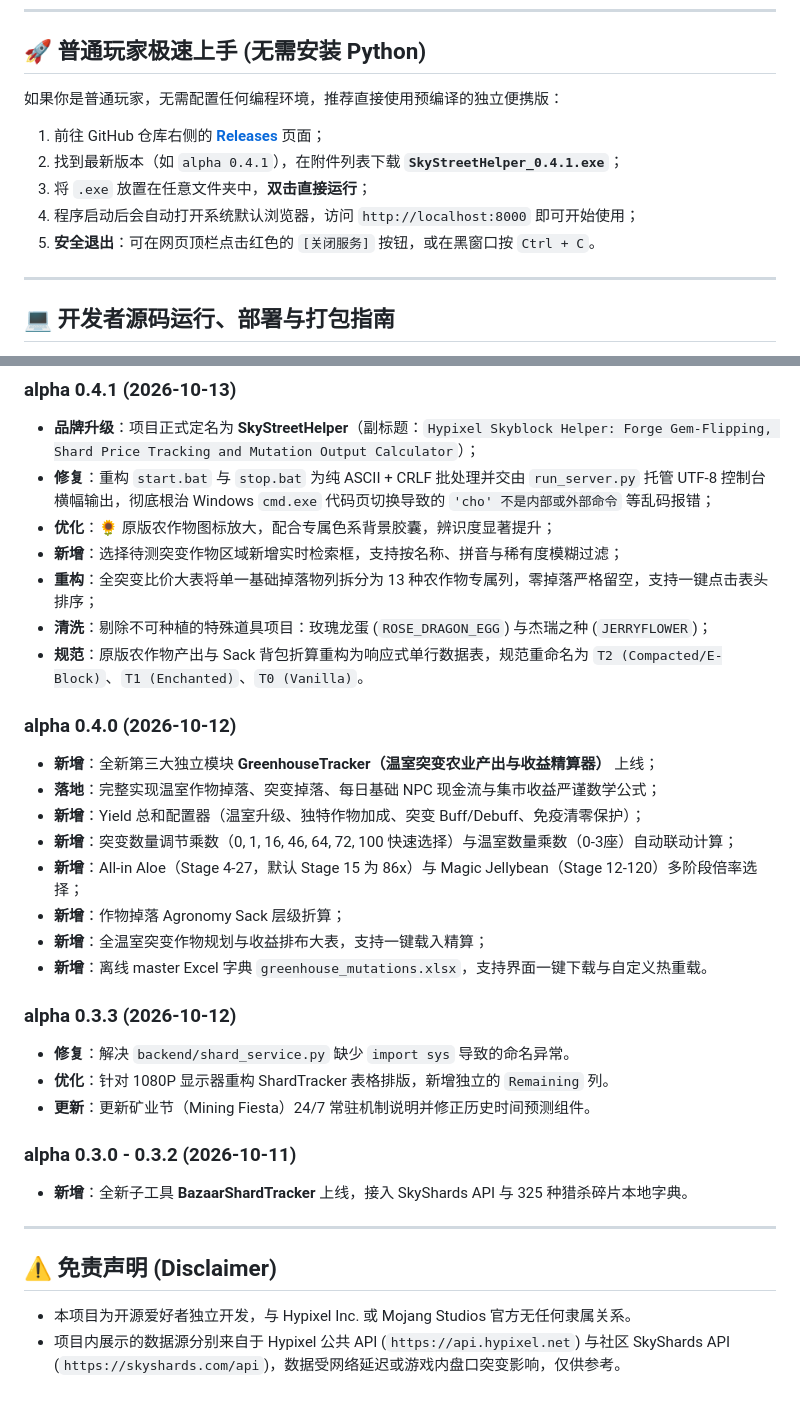
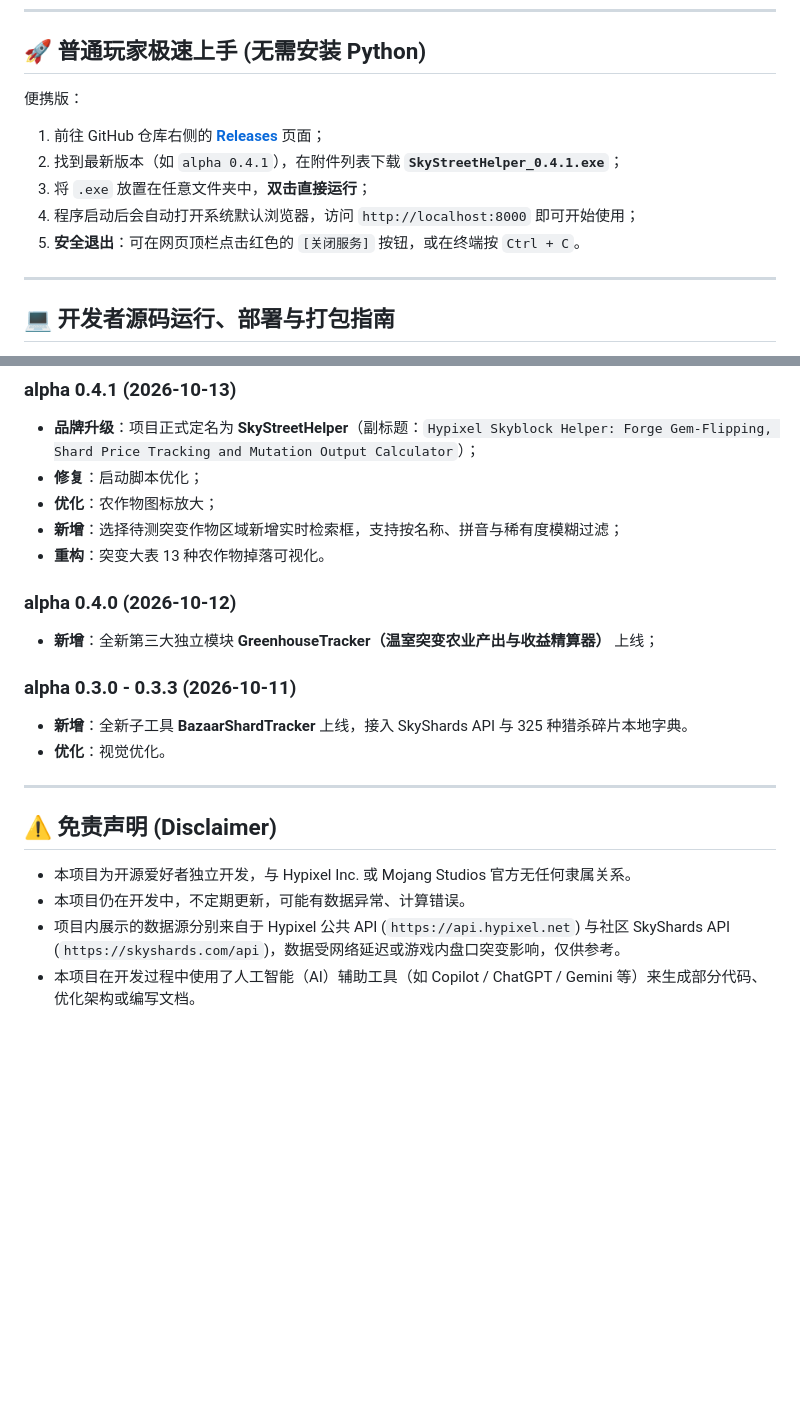
Before and after one commit to Squishy707/SkyStreetHelper, a Markdown page: README.md, 2 parts joined by grey strips. Rendered like a GitHub page; blank space fills up the shorter version.

```diff
--- a/README.md
+++ b/README.md
@@ -66,13 +65,13 @@
 
 ## 🚀 普通玩家极速上手 (无需安装 Python)
 
-如果你是普通玩家，无需配置任何编程环境，推荐直接使用预编译的独立便携版：
+便携版：
 
 1. 前往 GitHub 仓库右侧的 [**Releases**](https://github.com/Squishy707/SkyStreetHelper/releases) 页面；
 2. 找到最新版本（如 `alpha 0.4.1`），在附件列表下载 **`SkyStreetHelper_0.4.1.exe`**；
 3. 将 `.exe` 放置在任意文件夹中，**双击直接运行**；
 4. 程序启动后会自动打开系统默认浏览器，访问 `http://localhost:8000` 即可开始使用；
-5. **安全退出**：可在网页顶栏点击红色的 `[关闭服务]` 按钮，或在黑窗口按 `Ctrl + C`。
+5. **安全退出**：可在网页顶栏点击红色的 `[关闭服务]` 按钮，或在终端按 `Ctrl + C`。
 
 ---
 
@@ -154,34 +153,23 @@ SkyStreetHelper/
 
 ### alpha 0.4.1 (2026-10-13)
 - **品牌升级**：项目正式定名为 **SkyStreetHelper**（副标题：`Hypixel Skyblock Helper: Forge Gem-Flipping, Shard Price Tracking and Mutation Output Calculator`）；
-- **修复**：重构 `start.bat` 与 `stop.bat` 为纯 ASCII + CRLF 批处理并交由 `run_server.py` 托管 UTF-8 控制台横幅输出，彻底根治 Windows `cmd.exe` 代码页切换导致的 `'cho' 不是内部或外部命令` 等乱码报错；
-- **优化**：🌻 原版农作物图标放大，配合专属色系背景胶囊，辨识度显著提升；
+- **修复**：启动脚本优化；
+- **优化**：农作物图标放大；
 - **新增**：选择待测突变作物区域新增实时检索框，支持按名称、拼音与稀有度模糊过滤；
-- **重构**：全突变比价大表将单一基础掉落物列拆分为 13 种农作物专属列，零掉落严格留空，支持一键点击表头排序；
-- **清洗**：剔除不可种植的特殊道具项目：玫瑰龙蛋 (`ROSE_DRAGON_EGG`) 与杰瑞之种 (`JERRYFLOWER`)；
-- **规范**：原版农作物产出与 Sack 背包折算重构为响应式单行数据表，规范重命名为 `T2 (Compacted/E-Block)`、`T1 (Enchanted)`、`T0 (Vanilla)`。
+- **重构**：突变大表 13 种农作物掉落可视化。
 
 ### alpha 0.4.0 (2026-10-12)
 - **新增**：全新第三大独立模块 **GreenhouseTracker（温室突变农业产出与收益精算器）** 上线；
-- **落地**：完整实现温室作物掉落、突变掉落、每日基础 NPC 现金流与集市收益严谨数学公式；
-- **新增**：Yield 总和配置器（温室升级、独特作物加成、突变 Buff/Debuff、免疫清零保护）；
-- **新增**：突变数量调节乘数（0, 1, 16, 46, 64, 72, 100 快速选择）与温室数量乘数（0-3座）自动联动计算；
-- **新增**：All-in Aloe（Stage 4-27，默认 Stage 15 为 86x）与 Magic Jellybean（Stage 12-120）多阶段倍率选择；
-- **新增**：作物掉落 Agronomy Sack 层级折算；
-- **新增**：全温室突变作物规划与收益排布大表，支持一键载入精算；
-- **新增**：离线 master Excel 字典 `greenhouse_mutations.xlsx`，支持界面一键下载与自定义热重载。
 
-### alpha 0.3.3 (2026-10-12)
-- **修复**：解决 `backend/shard_service.py` 缺少 `import sys` 导致的命名异常。
-- **优化**：针对 1080P 显示器重构 ShardTracker 表格排版，新增独立的 `Remaining` 列。
-- **更新**：更新矿业节（Mining Fiesta）24/7 常驻机制说明并修正历史时间预测组件。
-
-### alpha 0.3.0 - 0.3.2 (2026-10-11)
+### alpha 0.3.0 - 0.3.3 (2026-10-11)
 - **新增**：全新子工具 **BazaarShardTracker** 上线，接入 SkyShards API 与 325 种猎杀碎片本地字典。
+- **优化**：视觉优化。
 
 ---
 
 ## ⚠️ 免责声明 (Disclaimer)
 
 - 本项目为开源爱好者独立开发，与 Hypixel Inc. 或 Mojang Studios 官方无任何隶属关系。
+- 本项目仍在开发中，不定期更新，可能有数据异常、计算错误。
 - 项目内展示的数据源分别来自于 Hypixel 公共 API (`https://api.hypixel.net`) 与社区 SkyShards API (`https://skyshards.com/api`)，数据受网络延迟或游戏内盘口突变影响，仅供参考。
+- 本项目在开发过程中使用了人工智能（AI）辅助工具（如 Copilot / ChatGPT / Gemini 等）来生成部分代码、优化架构或编写文档。
```
Also changed, not shown: other parts of README.md (+25 -26 lines).
